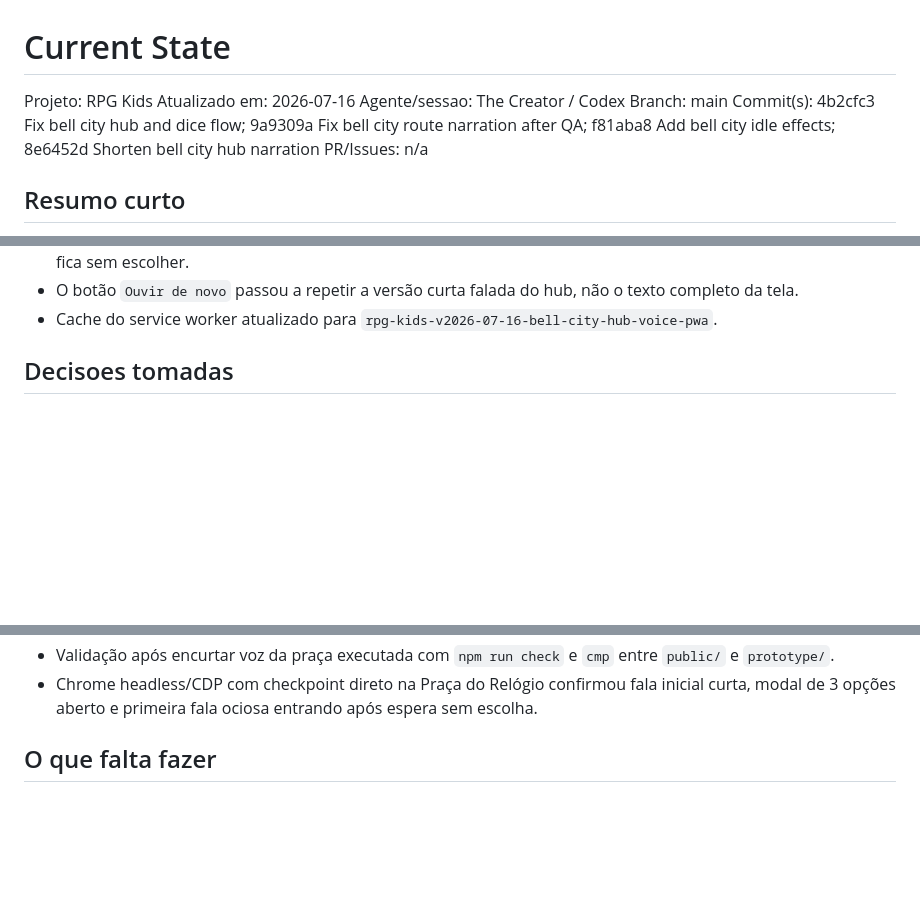
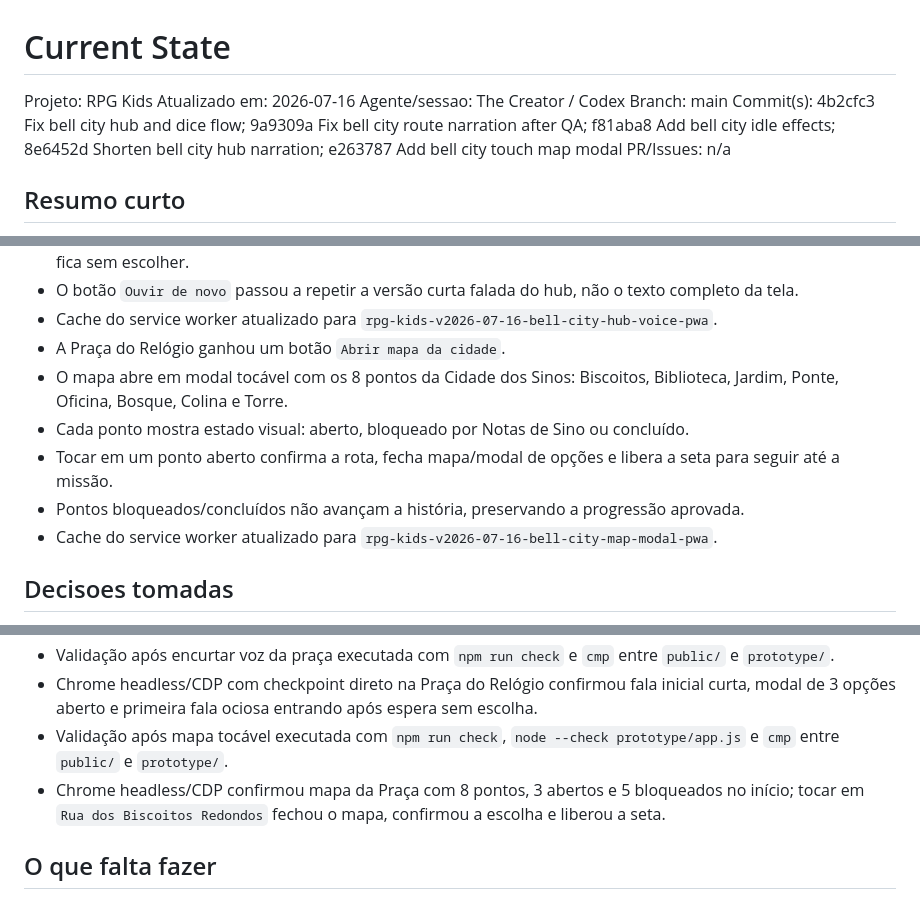
Before and after one commit to Willian-WFA/eloah, a Markdown page: docs/CURRENT_STATE.md, 3 parts joined by grey strips. Drawn GitHub-style; blank space fills up the shorter version.

Commit message:
Update bell city touch map state

```diff
--- a/docs/CURRENT_STATE.md
+++ b/docs/CURRENT_STATE.md
@@ -4,7 +4,7 @@ Projeto: RPG Kids
 Atualizado em: 2026-07-16
 Agente/sessao: The Creator / Codex
 Branch: main
-Commit(s): 4b2cfc3 Fix bell city hub and dice flow; 9a9309a Fix bell city route narration after QA; f81aba8 Add bell city idle effects; 8e6452d Shorten bell city hub narration
+Commit(s): 4b2cfc3 Fix bell city hub and dice flow; 9a9309a Fix bell city route narration after QA; f81aba8 Add bell city idle effects; 8e6452d Shorten bell city hub narration; e263787 Add bell city touch map modal
 PR/Issues: n/a
 
 ## Resumo curto
@@ -268,6 +268,12 @@ Documentos iniciais criados e atualizados com as primeiras decisoes de produto:
 - Detalhes da praça, como fonte e janelas em forma de sino, foram movidos para falas ociosas quando a criança fica sem escolher.
 - O botão `Ouvir de novo` passou a repetir a versão curta falada do hub, não o texto completo da tela.
 - Cache do service worker atualizado para `rpg-kids-v2026-07-16-bell-city-hub-voice-pwa`.
+- A Praça do Relógio ganhou um botão `Abrir mapa da cidade`.
+- O mapa abre em modal tocável com os 8 pontos da Cidade dos Sinos: Biscoitos, Biblioteca, Jardim, Ponte, Oficina, Bosque, Colina e Torre.
+- Cada ponto mostra estado visual: aberto, bloqueado por Notas de Sino ou concluído.
+- Tocar em um ponto aberto confirma a rota, fecha mapa/modal de opções e libera a seta para seguir até a missão.
+- Pontos bloqueados/concluídos não avançam a história, preservando a progressão aprovada.
+- Cache do service worker atualizado para `rpg-kids-v2026-07-16-bell-city-map-modal-pwa`.
 
 ## Decisoes tomadas
 
@@ -481,6 +487,8 @@ Documentos iniciais criados e atualizados com as primeiras decisoes de produto:
 - Chrome headless/CDP confirmou que a animação de recompensa/Nota de Sino aparece no DOM e some sozinha, sem erros.
 - Validação após encurtar voz da praça executada com `npm run check` e `cmp` entre `public/` e `prototype/`.
 - Chrome headless/CDP com checkpoint direto na Praça do Relógio confirmou fala inicial curta, modal de 3 opções aberto e primeira fala ociosa entrando após espera sem escolha.
+- Validação após mapa tocável executada com `npm run check`, `node --check prototype/app.js` e `cmp` entre `public/` e `prototype/`.
+- Chrome headless/CDP confirmou mapa da Praça com 8 pontos, 3 abertos e 5 bloqueados no início; tocar em `Rua dos Biscoitos Redondos` fechou o mapa, confirmou a escolha e liberou a seta.
 
 ## O que falta fazer
 
```
Also changed, not shown: docs/agent-state/2026-07-16-bell-city-touch-map.md (added, +48 -0 lines).
